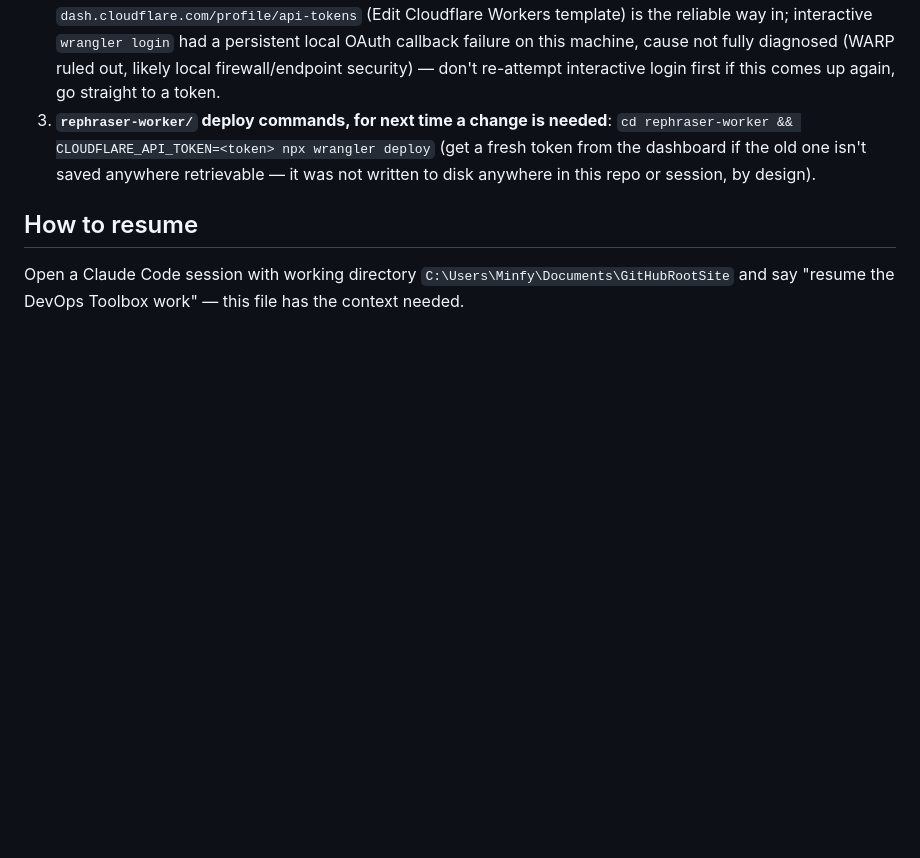
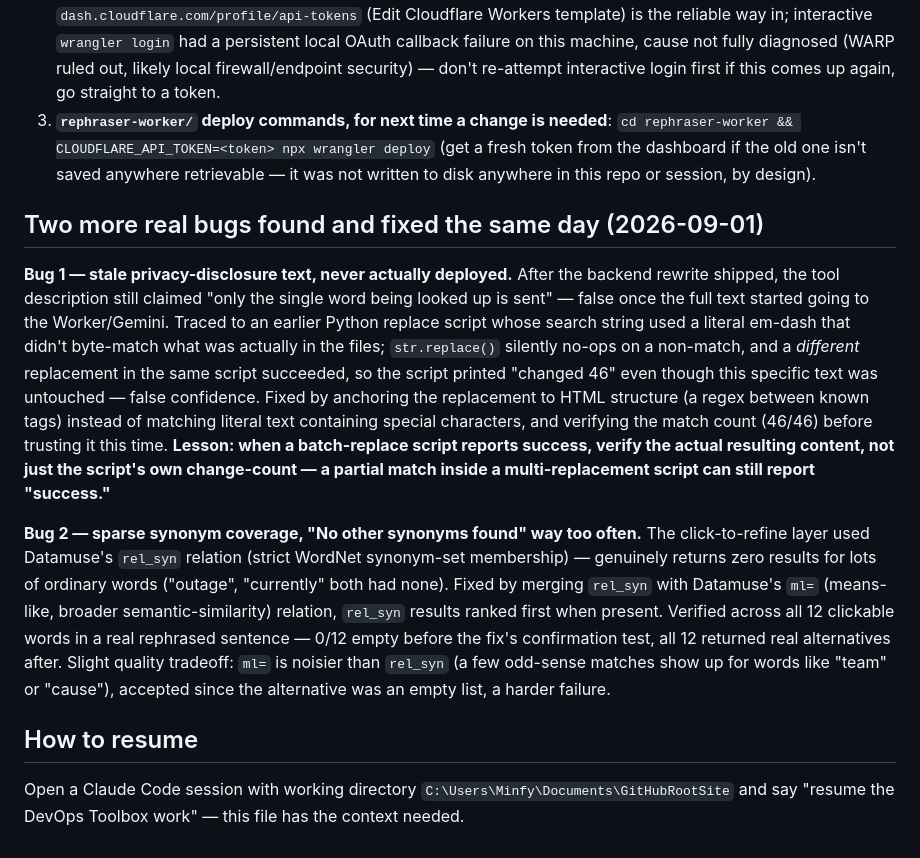
Before and after one commit to Abhinai20/abhinai20.github.io, a Markdown page: progress.md, the part around the change. Drawn GitHub-style; blank space fills up the shorter version.

Commit message:
Document the two follow-up bugs and fixes

```diff
--- a/progress.md
+++ b/progress.md
@@ -249,6 +249,12 @@ Two more rounds happened the same day, in order:
 2. **This account's Cloudflare login is real, `abhinaibondada@gmail.com`** — an API token from `dash.cloudflare.com/profile/api-tokens` (Edit Cloudflare Workers template) is the reliable way in; interactive `wrangler login` had a persistent local OAuth callback failure on this machine, cause not fully diagnosed (WARP ruled out, likely local firewall/endpoint security) — don't re-attempt interactive login first if this comes up again, go straight to a token.
 3. **`rephraser-worker/` deploy commands, for next time a change is needed**: `cd rephraser-worker && CLOUDFLARE_API_TOKEN=<token> npx wrangler deploy` (get a fresh token from the dashboard if the old one isn't saved anywhere retrievable — it was not written to disk anywhere in this repo or session, by design).
 
+## Two more real bugs found and fixed the same day (2026-09-01)
+
+**Bug 1 — stale privacy-disclosure text, never actually deployed.** After the backend rewrite shipped, the tool description still claimed "only the single word being looked up is sent" — false once the full text started going to the Worker/Gemini. Traced to an earlier Python replace script whose search string used a literal em-dash that didn't byte-match what was actually in the files; `str.replace()` silently no-ops on a non-match, and a *different* replacement in the same script succeeded, so the script printed "changed 46" even though this specific text was untouched — false confidence. Fixed by anchoring the replacement to HTML structure (a regex between known tags) instead of matching literal text containing special characters, and verifying the match count (46/46) before trusting it this time. **Lesson: when a batch-replace script reports success, verify the actual resulting content, not just the script's own change-count — a partial match inside a multi-replacement script can still report "success."**
+
+**Bug 2 — sparse synonym coverage, "No other synonyms found" way too often.** The click-to-refine layer used Datamuse's `rel_syn` relation (strict WordNet synonym-set membership) — genuinely returns zero results for lots of ordinary words ("outage", "currently" both had none). Fixed by merging `rel_syn` with Datamuse's `ml=` (means-like, broader semantic-similarity) relation, `rel_syn` results ranked first when present. Verified across all 12 clickable words in a real rephrased sentence — 0/12 empty before the fix's confirmation test, all 12 returned real alternatives after. Slight quality tradeoff: `ml=` is noisier than `rel_syn` (a few odd-sense matches show up for words like "team" or "cause"), accepted since the alternative was an empty list, a harder failure.
+
 ## How to resume
 
 Open a Claude Code session with working directory `C:\Users\Minfy\Documents\GitHubRootSite` and say "resume the DevOps Toolbox work" — this file has the context needed.
```
